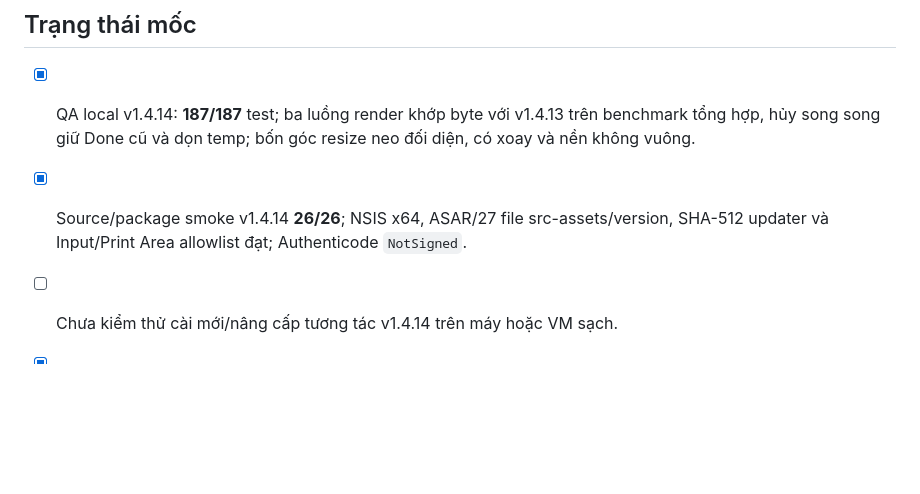
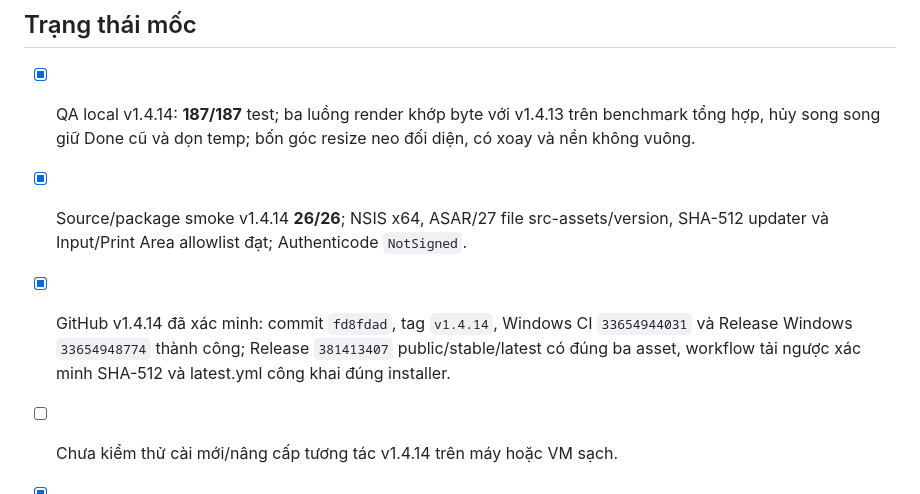
Before and after one commit to minhtuan5991/PNG-Bundle-Mockup, a Markdown page: docs/REGRESSION-CHECKLIST.md, the part around the change. Drawn GitHub-style; blank space fills up the shorter version.

```diff
--- a/docs/REGRESSION-CHECKLIST.md
+++ b/docs/REGRESSION-CHECKLIST.md
@@ -6,6 +6,7 @@
 
 - [x] QA local v1.4.14: **187/187** test; ba luồng render khớp byte với v1.4.13 trên benchmark tổng hợp, hủy song song giữ Done cũ và dọn temp; bốn góc resize neo đối diện, có xoay và nền không vuông.
 - [x] Source/package smoke v1.4.14 **26/26**; NSIS x64, ASAR/27 file src-assets/version, SHA-512 updater và Input/Print Area allowlist đạt; Authenticode `NotSigned`.
+- [x] GitHub v1.4.14 đã xác minh: commit `fd8fdad`, tag `v1.4.14`, Windows CI `33654944031` và Release Windows `33654948774` thành công; Release `381413407` public/stable/latest có đúng ba asset, workflow tải ngược xác minh SHA-512 và latest.yml công khai đúng installer.
 - [ ] Chưa kiểm thử cài mới/nâng cấp tương tác v1.4.14 trên máy hoặc VM sạch.
 - [x] QA mã nguồn local v1.4.13 ngày 2026-09-02: **171/171 test đạt**; PNG không .m/.w dùng vùng Nam/Nữ theo màu/mặt, PNG có tag vẫn khóa giới tính và 12 màu vùng in khớp quy ước.
 - [x] QA bộ cài local v1.4.13: NSIS x64 thành công; ASAR/FileVersion/ProductVersion là 1.4.13, updater metadata khớp installer và Authenticode `NotSigned`.
```
Also changed, not shown: docs/PROJECT-HISTORY.md (+3 -1 lines), docs/RELEASE-NOTES-1.4.14.md (+15 -0 lines).
